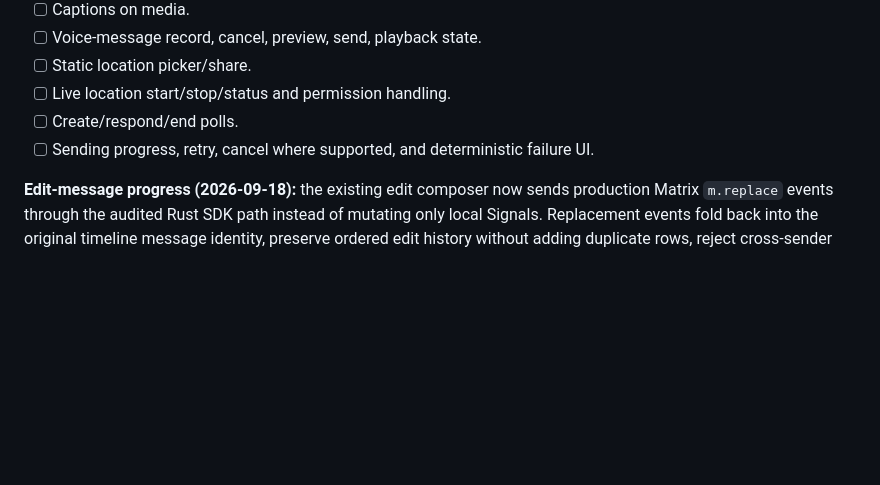
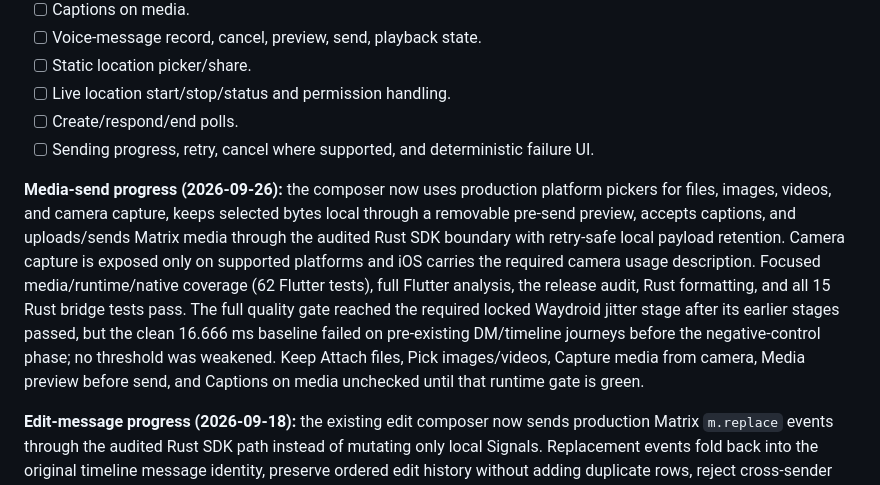
Before and after one commit to brandonp2412/Kite, a Markdown page: ROADMAP.md, the part around the change. Rendered like a GitHub page; blank space fills up the shorter version.

Commit message:
docs: record media-send roadmap progress

```diff
--- a/ROADMAP.md
+++ b/ROADMAP.md
@@ -279,6 +279,8 @@ Kite should not merely contain the same controls. It must have the same level of
 - [ ] Create/respond/end polls.
 - [ ] Sending progress, retry, cancel where supported, and deterministic failure UI.
 
+**Media-send progress (2026-09-26):** the composer now uses production platform pickers for files, images, videos, and camera capture, keeps selected bytes local through a removable pre-send preview, accepts captions, and uploads/sends Matrix media through the audited Rust SDK boundary with retry-safe local payload retention. Camera capture is exposed only on supported platforms and iOS carries the required camera usage description. Focused media/runtime/native coverage (62 Flutter tests), full Flutter analysis, the release audit, Rust formatting, and all 15 Rust bridge tests pass. The full quality gate reached the required locked Waydroid jitter stage after its earlier stages passed, but the clean 16.666 ms baseline failed on pre-existing DM/timeline journeys before the negative-control phase; no threshold was weakened. Keep Attach files, Pick images/videos, Capture media from camera, Media preview before send, and Captions on media unchecked until that runtime gate is green.
+
 **Edit-message progress (2026-09-18):** the existing edit composer now sends production Matrix `m.replace` events through the audited Rust SDK path instead of mutating only local Signals. Replacement events fold back into the original timeline message identity, preserve ordered edit history without adding duplicate rows, reject cross-sender replacement attempts, and optimistic edits roll back on send failure without allowing a stale failure to undo a newer edit. Room-list previews use `m.new_content` rather than Matrix's fallback edit body. The native boundary is ABI 22; focused controller/presentation/runtime/native tests, Rust checks/tests, and Android JNI builds pass. The edit checkbox remains unchecked until the required locked Waydroid quality gate can run on an available ADB device.
 
 **Benchmarks:** keyboard appearance, composer expansion, formatting toolbar, media picker return, send message, react, edit, reply, attachment preview.
```
